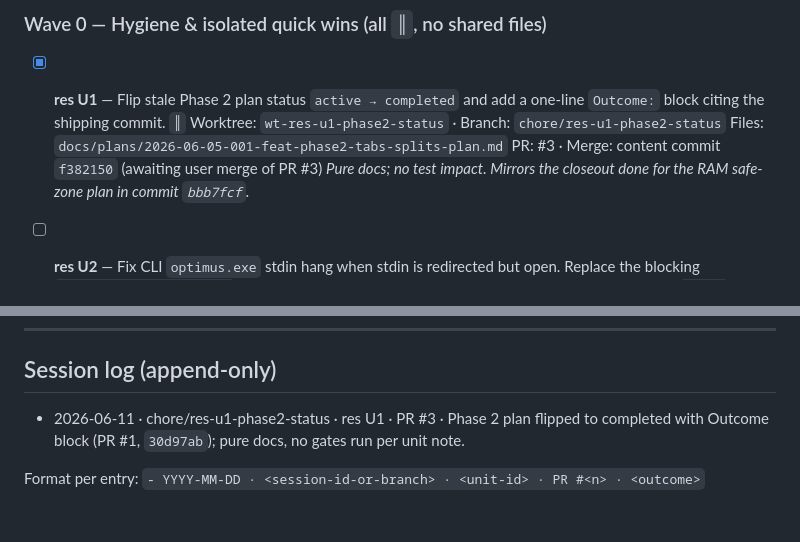
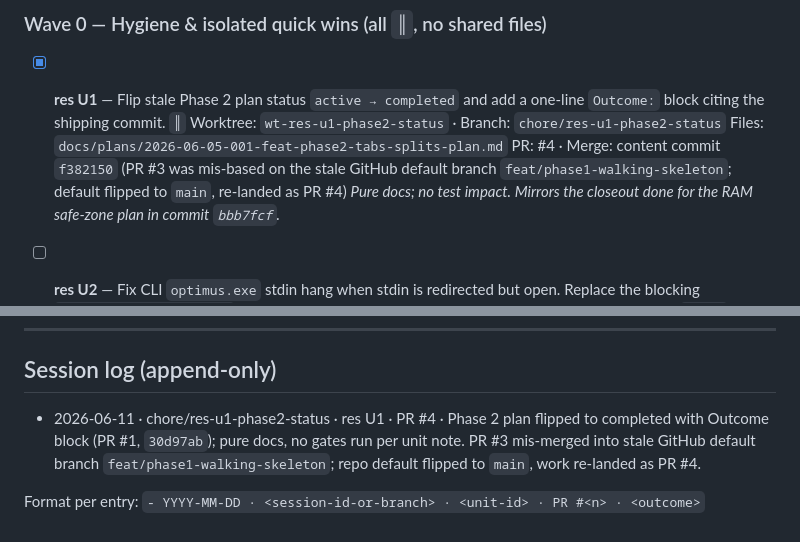
Before and after one commit to sz-747/Optimus, a Markdown page: docs/plans/2026-06-04-BUILD-TRACKER.md, 2 parts joined by grey strips. GitHub-like rendering.

Commit message:
docs(tracker): re-point res U1 to PR #4 after PR #3 mis-base on stale default branch

```diff
--- a/docs/plans/2026-06-04-BUILD-TRACKER.md
+++ b/docs/plans/2026-06-04-BUILD-TRACKER.md
@@ -77,7 +77,9 @@ Everything earlier than Phase 6 is shipped; do **not** re-execute it.
   one-line `Outcome:` block citing the shipping commit. `║`
   Worktree: `wt-res-u1-phase2-status` · Branch: `chore/res-u1-phase2-status`
   Files: `docs/plans/2026-06-05-001-feat-phase2-tabs-splits-plan.md`
-  PR: #3 · Merge: content commit `f382150` (awaiting user merge of PR #3)
+  PR: #4 · Merge: content commit `f382150` (PR #3 was mis-based on the stale
+  GitHub default branch `feat/phase1-walking-skeleton`; default flipped to `main`,
+  re-landed as PR #4)
   _Pure docs; no test impact. Mirrors the closeout done for the RAM safe-zone plan in commit `bbb7fcf`._
 
 - [ ] **res U2** — Fix CLI `optimus.exe` stdin hang when stdin is redirected but
@@ -214,6 +216,6 @@ A red gate is the end of the unit; fix it before opening a PR.
 
 ## Session log (append-only)
 
-- 2026-06-11 · chore/res-u1-phase2-status · res U1 · PR #3 · Phase 2 plan flipped to completed with Outcome block (PR #1, `30d97ab`); pure docs, no gates run per unit note.
+- 2026-06-11 · chore/res-u1-phase2-status · res U1 · PR #4 · Phase 2 plan flipped to completed with Outcome block (PR #1, `30d97ab`); pure docs, no gates run per unit note. PR #3 mis-merged into stale GitHub default branch `feat/phase1-walking-skeleton`; repo default flipped to `main`, work re-landed as PR #4.
 
 Format per entry: `- YYYY-MM-DD · <session-id-or-branch> · <unit-id> · PR #<n> · <outcome>`
```
